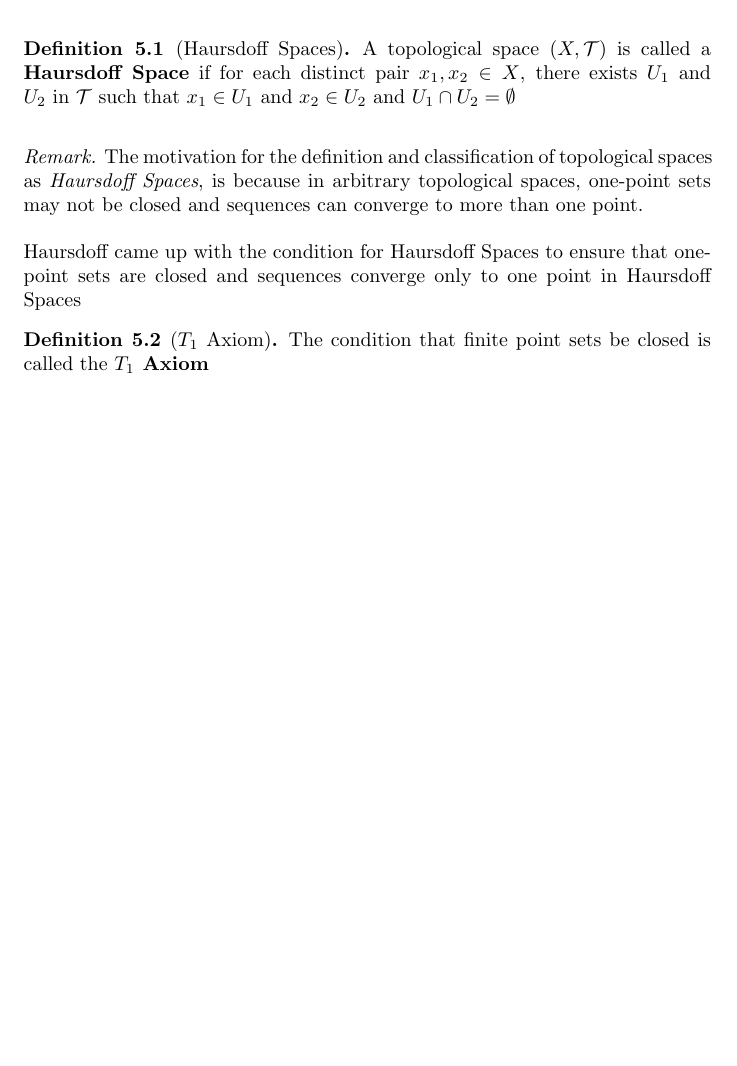
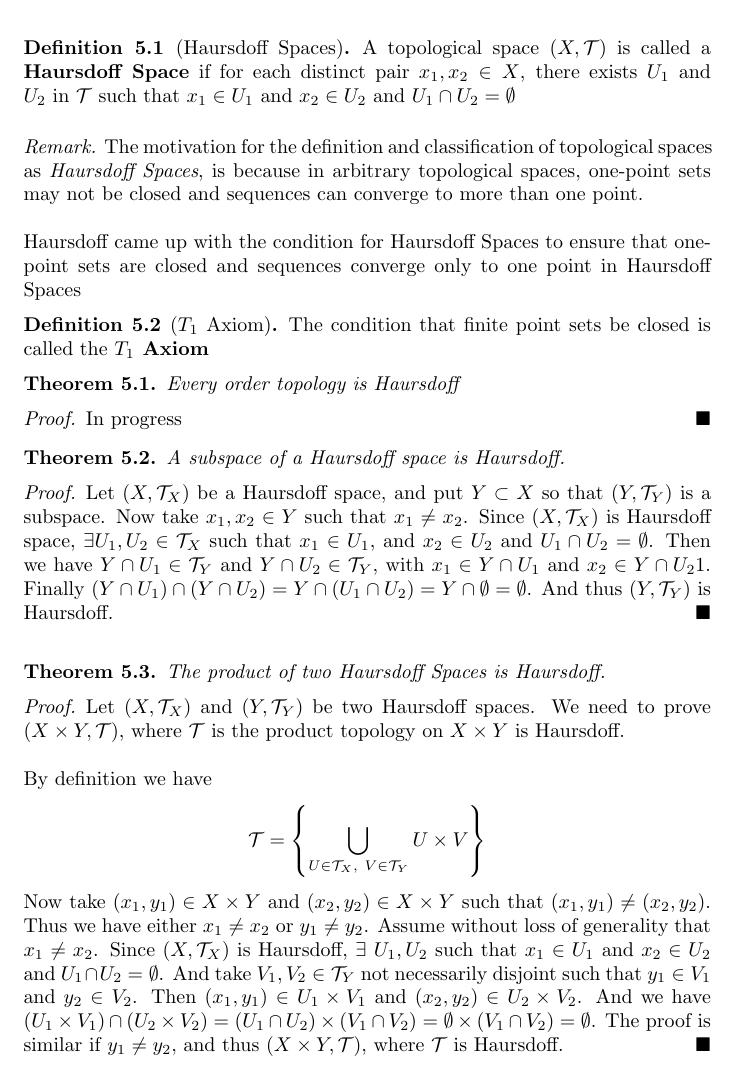
Before and after one commit to Shimal98/General-Topology-Notes, a LaTeX document (main.tex): part of page 16 of 16, cut so that both start at the same text, the shorter picture padded with empty space. Compiled offline with pdfLaTeX.

Commit message:
Early morning commit

```diff
--- a/main.tex
+++ b/main.tex
@@ -461,4 +461,30 @@ The condition that finite point sets be closed is called the \textbf{$T_1$ Axiom
 
 \end{definition}
 
+\begin{theorem}
+Every order topology is Haursdoff
+\end{theorem}
+
+\begin{proof}
+In progress
+\end{proof}
+
+\begin{theorem}
+A subspace of a Haursdoff space is Haursdoff.
+\end{theorem}
+
+\begin{proof}
+Let $(X, \mathcal{T}_X)$ be a Haursdoff space, and put $Y \subset X$ so that $(Y, \mathcal{T}_Y)$ is a subspace. Now take $x_1, x_2 \in Y$ such that $x_1 \neq x_2$. Since $(X, \mathcal{T}_X)$ is Haursdoff space, $\exists U_1, U_2 \in \mathcal{T}_X$ such that $x_1 \in U_1$, and $x_2 \in U_2$ and $U_1 \cap U_2 = \emptyset$. Then we have $Y \cap U_1 \in \mathcal{T}_Y$ and $Y \cap U_2 \in \mathcal{T}_Y$, with $x_1 \in Y \cap U_1$ and $x_2 \in Y \cap U_21$. Finally $( Y \cap U_1) \cap (Y \cap U_2) = Y \cap (U_1 \cap U_2) = Y \cap \emptyset = \emptyset$. And thus $(Y, \mathcal{T}_Y)$ is Haursdoff.
+\end{proof}
+
+\medskip
+
+\begin{theorem}
+The product of two Haursdoff Spaces is Haursdoff.
+\end{theorem}
+
+\begin{proof}
+Let $(X, \mathcal{T}_X)$ and $(Y, \mathcal{T}_Y)$ be two Haursdoff spaces. We need to prove $(X \times Y, \mathcal{T})$, where $\mathcal{T}$ is the product topology on $X \times Y$ is Haursdoff. \\ \\ By definition we have $$\mathcal{T} = \left\{\bigcup_{U \in \mathcal{T}_X, \ V \in \mathcal{T}_Y} U \times V \right\}$$ Now take $(x_1, y_1) \in X \times Y$ and $(x_2, y_2) \in X \times Y$ such that $(x_1, y_1) \neq (x_2, y_2)$. Thus we have either $x_1 \neq x_2$ or $y_1 \neq y_2$. Assume without loss of generality that $x_1 \neq x_2$. Since $(X, \mathcal{T}_X)$ is Haursdoff, $\exists \ U_1, U_2$ such that $x_1 \in U_1$ and $x_2 \in U_2$ and $U_1 \cap U_2 = \emptyset$. And take $V_1, V_2 \in \mathcal{T}_Y$ not necessarily disjoint such that $y_1 \in V_1$ and $y_2 \in V_2$. Then $(x_1, y_1) \in U_1 \times V_1$ and $(x_2, y_2) \in U_2 \times V_2$. And we have $(U_1 \times V_1) \cap  (U_2 \times V_2) = (U_1 \cap U_2) \times (V_1 \cap V_2) = \emptyset \times (V_1 \cap V_2) = \emptyset$. The proof is similar if $y_1 \neq y_2$, and thus $(X \times Y, \mathcal{T})$, where $\mathcal{T}$ is Haursdoff.
+\end{proof}
+
 \end{document}
```
